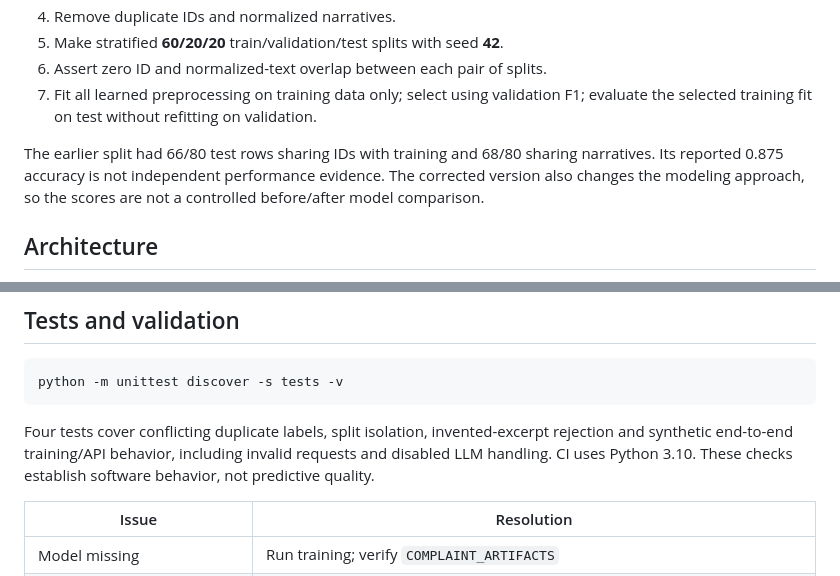
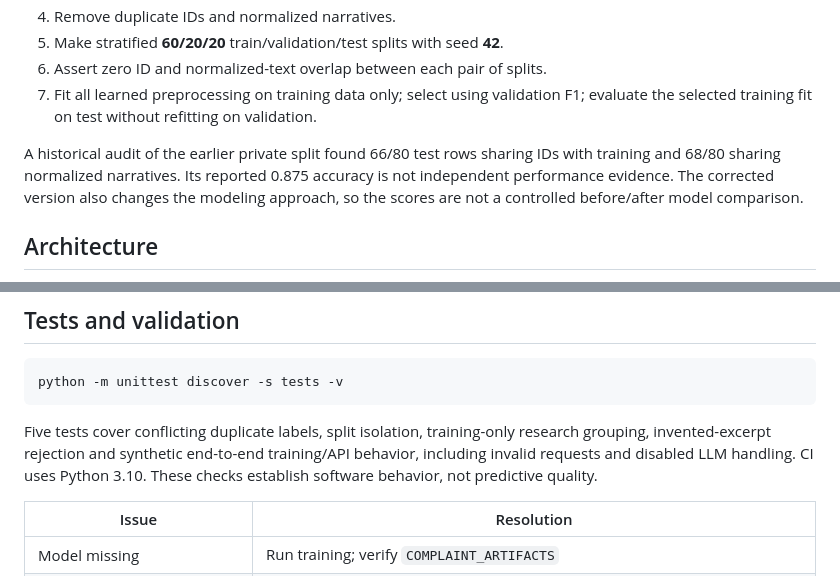
Before and after one commit to dilarakoru/complaint-intelligence, a Markdown page: README.md, 2 parts joined by grey strips. Rendered like a GitHub page.

Commit message:
docs: scope historical leakage evidence and tests

````diff
--- a/README.md
+++ b/README.md
@@ -47,7 +47,7 @@ Target **0 / explanation** is `Closed with explanation`. Target **1 / relief** c
 6. Assert zero ID and normalized-text overlap between each pair of splits.
 7. Fit all learned preprocessing on training data only; select using validation F1; evaluate the selected training fit on test without refitting on validation.
 
-The earlier split had 66/80 test rows sharing IDs with training and 68/80 sharing narratives. Its reported 0.875 accuracy is not independent performance evidence. The corrected version also changes the modeling approach, so the scores are not a controlled before/after model comparison.
+A historical audit of the earlier private split found 66/80 test rows sharing IDs with training and 68/80 sharing normalized narratives. Its reported 0.875 accuracy is not independent performance evidence. The corrected version also changes the modeling approach, so the scores are not a controlled before/after model comparison.
 
 ## Architecture
 
@@ -214,7 +214,7 @@ Prediction response fields: `prediction`, `probability`, `contributions`, `note`
 python -m unittest discover -s tests -v
 ```
 
-Four tests cover conflicting duplicate labels, split isolation, invented-excerpt rejection and synthetic end-to-end training/API behavior, including invalid requests and disabled LLM handling. CI uses Python 3.10. These checks establish software behavior, not predictive quality.
+Five tests cover conflicting duplicate labels, split isolation, training-only research grouping, invented-excerpt rejection and synthetic end-to-end training/API behavior, including invalid requests and disabled LLM handling. CI uses Python 3.10. These checks establish software behavior, not predictive quality.
 
 | Issue | Resolution |
 |---|---|
````
